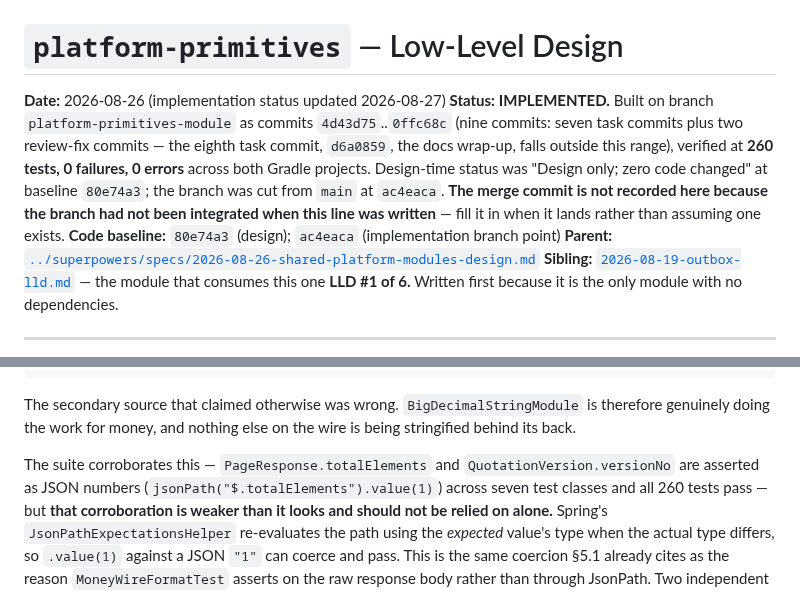
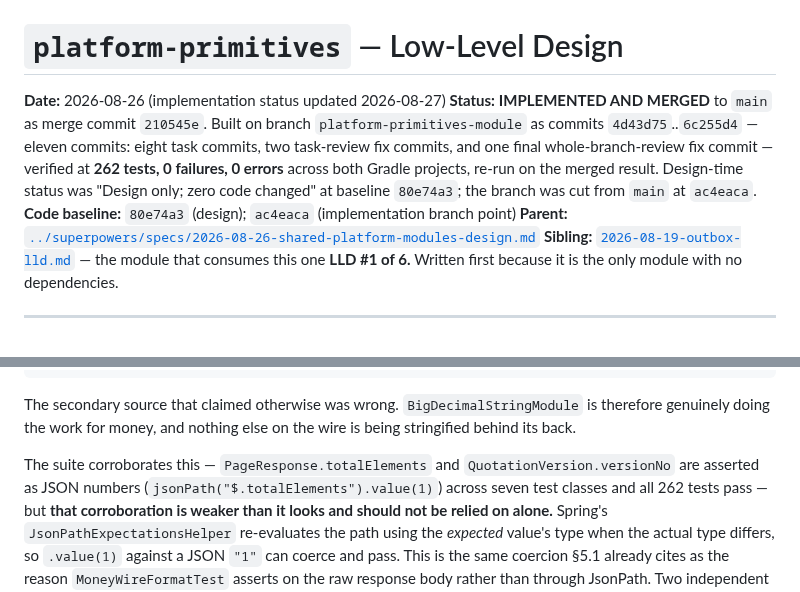
Before and after one commit to divyam-agarwal/eazy-crm, a Markdown page: docs/architecture/2026-08-26-platform-primitives-lld.md, 2 parts joined by grey strips. Rendered like a GitHub page.

```diff
--- a/docs/architecture/2026-08-26-platform-primitives-lld.md
+++ b/docs/architecture/2026-08-26-platform-primitives-lld.md
@@ -1,13 +1,12 @@
 # `platform-primitives` — Low-Level Design
 
 **Date:** 2026-08-26 (implementation status updated 2026-08-27)
-**Status:** **IMPLEMENTED.** Built on branch `platform-primitives-module` as commits
-`4d43d75`..`0ffc68c` (nine commits: seven task commits plus two review-fix commits — the eighth
-task commit, `d6a0859`, the docs wrap-up, falls outside this range), verified at **260 tests, 0
-failures, 0 errors** across both Gradle projects. Design-time status was "Design only; zero code
-changed" at baseline `80e74a3`; the branch was cut from `main` at `ac4eaca`. **The merge commit is
-not recorded here because the branch had not been integrated when this line was written** — fill it
-in when it lands rather than assuming one exists.
+**Status:** **IMPLEMENTED AND MERGED** to `main` as merge commit `210545e`. Built on branch
+`platform-primitives-module` as commits `4d43d75`..`6c255d4` — eleven commits: eight task commits,
+two task-review fix commits, and one final whole-branch-review fix commit — verified at **262 tests,
+0 failures, 0 errors** across both Gradle projects, re-run on the merged result. Design-time status
+was "Design only; zero code changed" at baseline `80e74a3`; the branch was cut from `main` at
+`ac4eaca`.
 **Code baseline:** `80e74a3` (design); `ac4eaca` (implementation branch point)
 **Parent:** [`../superpowers/specs/2026-08-26-shared-platform-modules-design.md`](../superpowers/specs/2026-08-26-shared-platform-modules-design.md)
 **Sibling:** [`2026-08-19-outbox-lld.md`](2026-08-19-outbox-lld.md) — the module that consumes this one
@@ -531,7 +530,7 @@ genuinely doing the work for money, and nothing else on the wire is being string
 back.
 
 The suite corroborates this — `PageResponse.totalElements` and `QuotationVersion.versionNo` are
-asserted as JSON numbers (`jsonPath("$.totalElements").value(1)`) across seven test classes and all 260
+asserted as JSON numbers (`jsonPath("$.totalElements").value(1)`) across seven test classes and all 262
 tests pass — but **that corroboration is weaker than it looks and should not be relied on alone.**
 Spring's `JsonPathExpectationsHelper` re-evaluates the path using the *expected* value's type when
 the actual type differs, so `.value(1)` against a JSON `"1"` can coerce and pass. This is the same
```
Also changed, not shown: other parts of docs/architecture/2026-08-26-platform-primitives-lld.md (+1 -1 lines), docs/superpowers/HANDOFF.md (+15 -17 lines), 1 other file.
